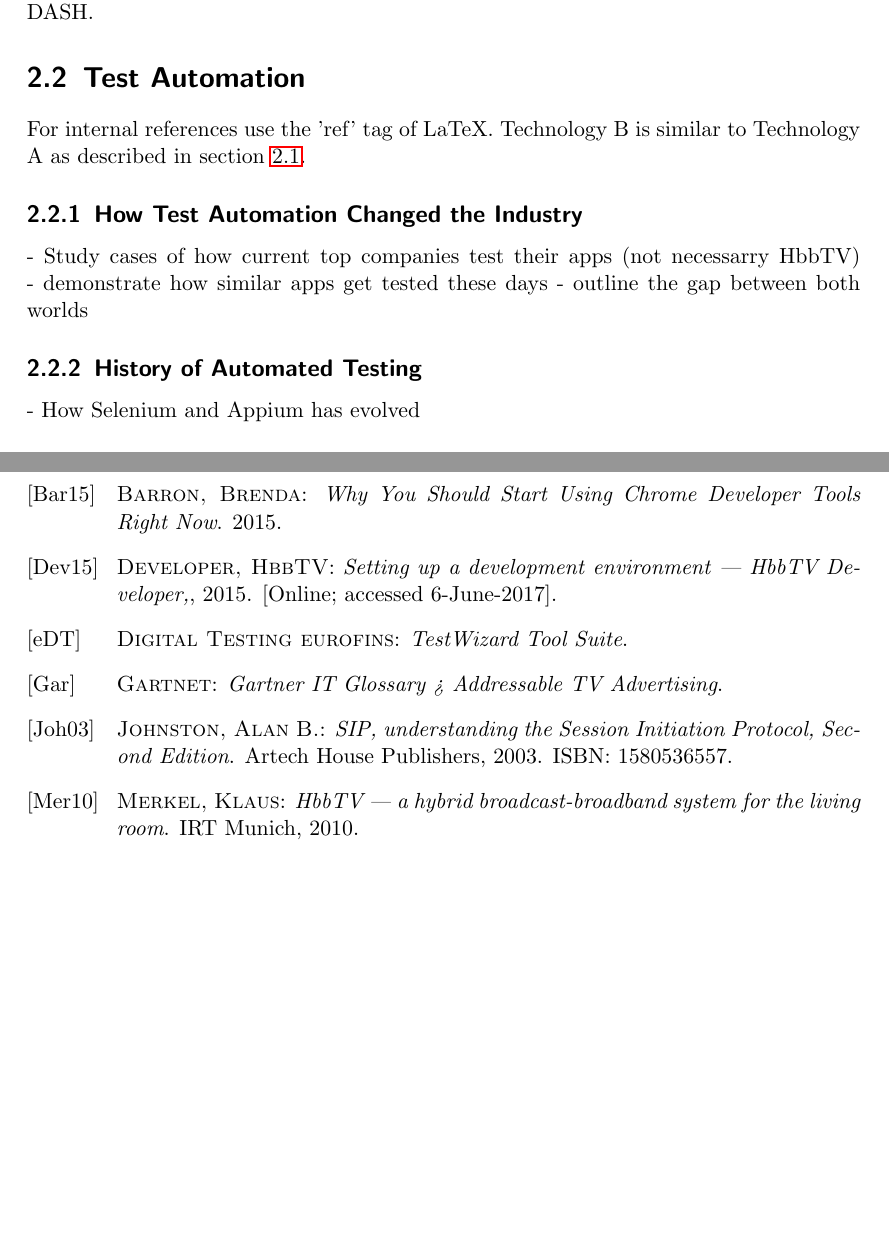
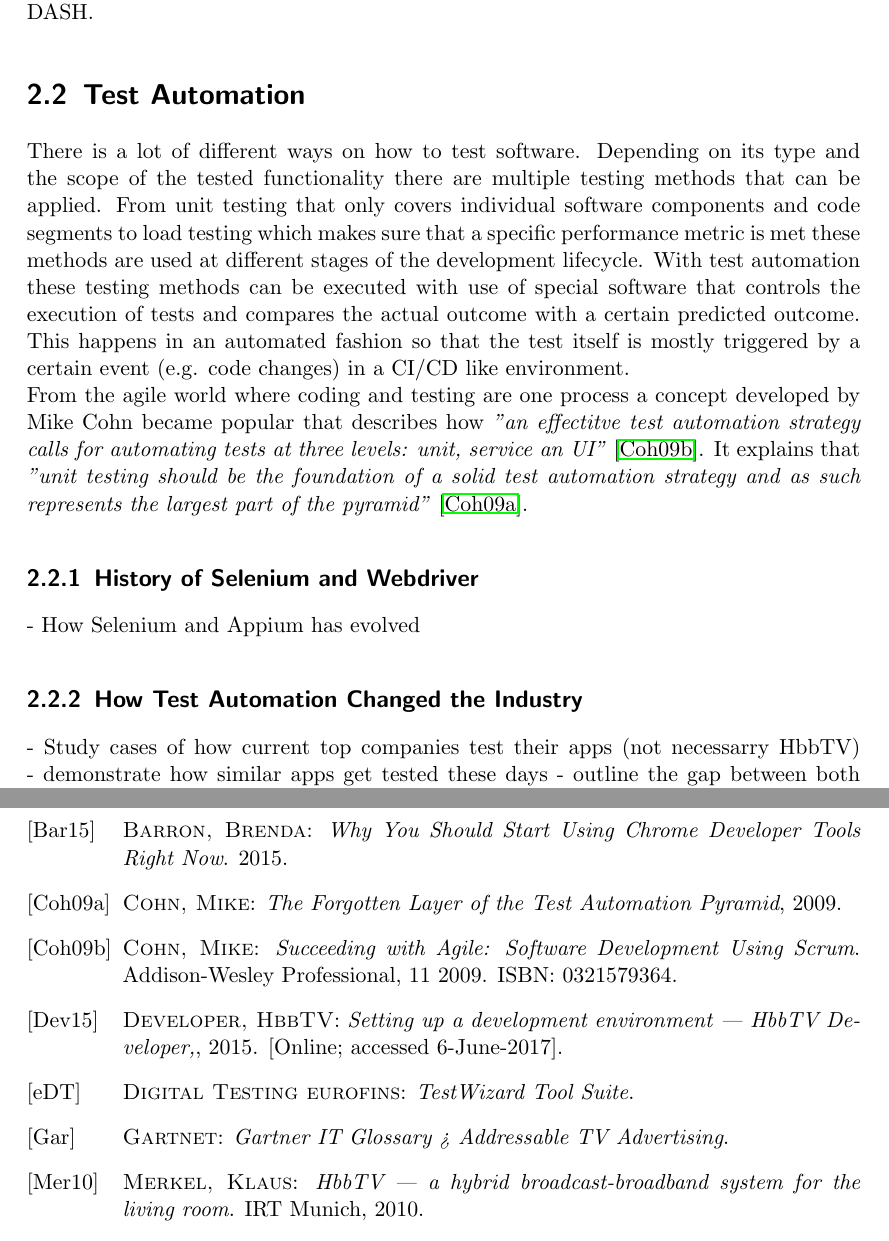
Before and after one commit to christian-bromann/master-thesis, a LaTeX thesis (index.tex, which reads bib/references.bib, chapters/2_state_of_the_art.tex): two parts of pages 33 and 51 of 54, joined at a grey line, cut so that both start at the same text, the shorter picture padded with empty space. Compiled offline with pdfLaTeX; an older LaTeX class or package is replaced by its successor.

Commit message:
started with test automation section

```diff
--- a/bib/references.bib
+++ b/bib/references.bib
@@ -53,9 +53,3 @@
   year = {2010}
 }
 
-@BOOK{SIPBook,
-  title = {SIP, understanding the Session Initiation Protocol, Second Edition},
-  publisher = {Artech House Publishers},
-  year = {2003},
-  author = {Alan B. Johnston},
-  note = {ISBN: 1580536557}
--- a/chapters/2_state_of_the_art.tex
+++ b/chapters/2_state_of_the_art.tex
@@ -357,18 +357,29 @@ such as DVB or DASH.
 
 \section{Test Automation\label{sec:testautomation}}
 
-For internal references use the 'ref' tag of LaTeX. Technology B is similar to Technology A
-as described in section \ref{sec:hbbtv}.
+There is a lot of different ways on how to test software. Depending on its type and the scope of
+the tested functionality there are multiple testing methods that can be applied. From unit testing
+that only covers individual software components and code segments to load testing which makes sure
+that a specific performance metric is met these methods are used at different stages of the
+development lifecycle. With test automation these testing methods can be executed with use of
+special software that controls the execution of tests and compares the actual outcome with a
+certain predicted outcome. This happens in an automated fashion so that the test itself is mostly
+triggered by a certain event (e.g. code changes) in a CI/CD like environment.\\
+From the agile world where coding and testing are one process a concept developed by Mike Cohn
+became popular that describes how \textit{''an effectitve test automation strategy calls for
+automating tests at three levels: unit, service an UI''} \cite{testautomation}. It explains
+that \textit{''unit testing should be the foundation of a solid test automation strategy and as
+such represents the largest part of the pyramid''} \cite{unittesting}.
+
+\subsection{History of Selenium and Webdriver\label{sec:history}}
+
+- How Selenium and Appium has evolved
 
 \subsection{How Test Automation Changed the Industry\label{sec:howitchanged}}
 
 - Study cases of how current top companies test their apps (not necessarry HbbTV)
 - demonstrate how similar apps get tested these days
 - outline the gap between both worlds
-
-\subsection{History of Automated Testing\label{sec:history}}
-
-- How Selenium and Appium has evolved
 
 \subsection{Webdriver Protocol\label{sec:webdriver}}
 
```
Also changed, not shown: bib/references.bib (14 more changed lines).
